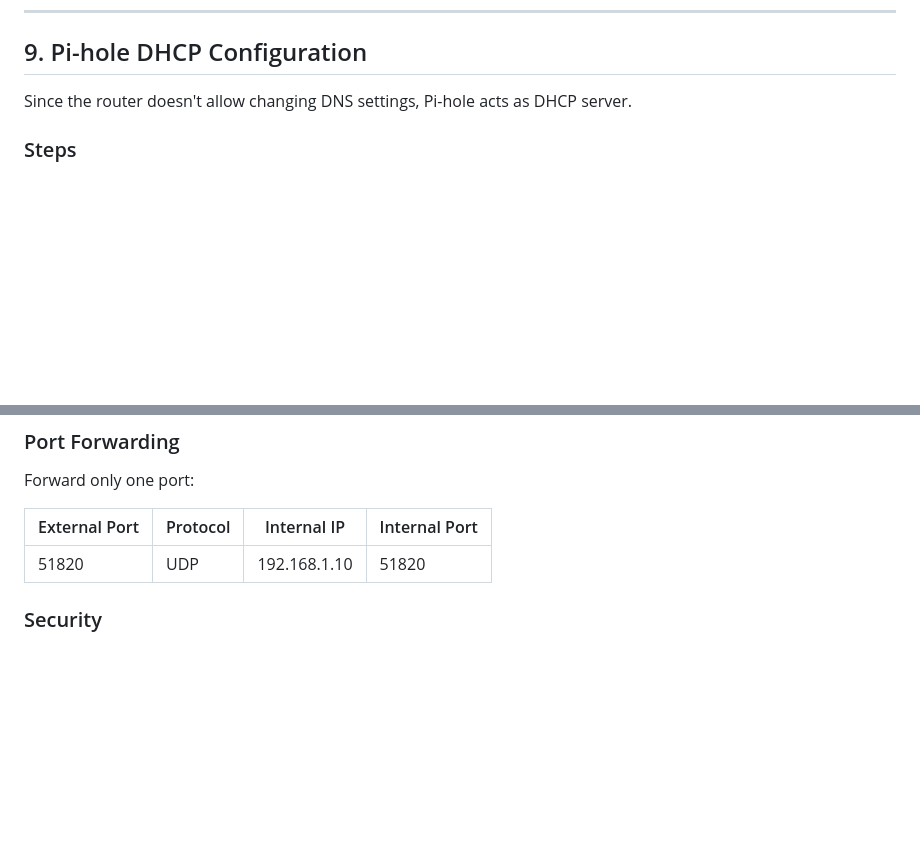
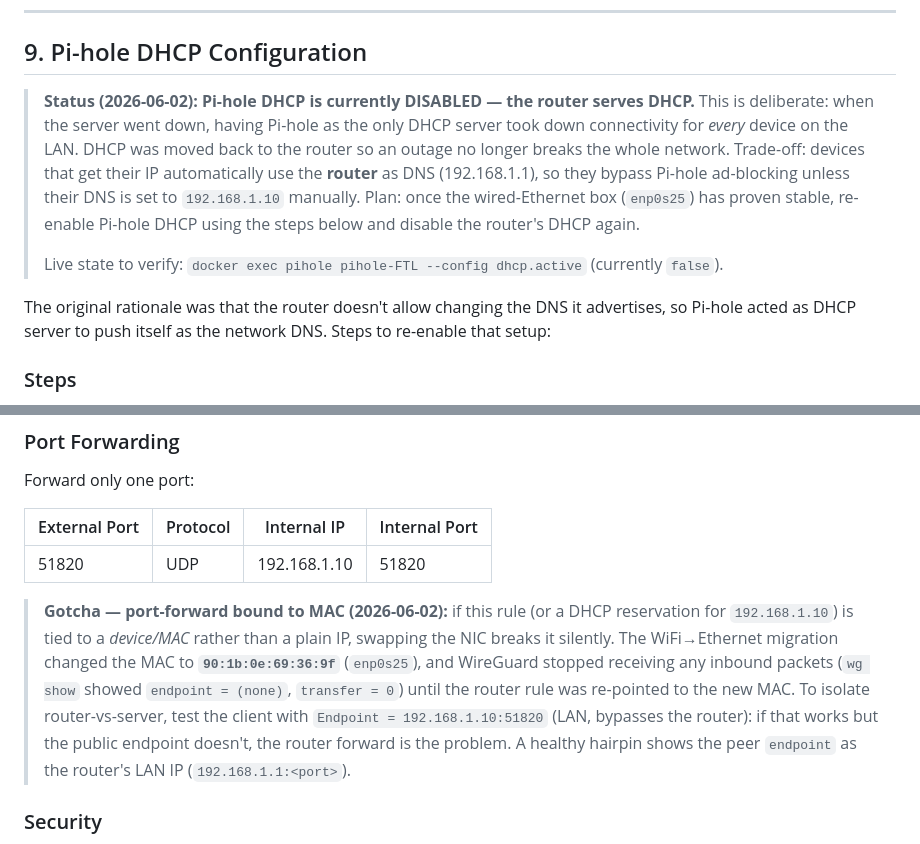
Before and after one commit to cristian0/homeserver, a Markdown page: home-server-documentation.md, 2 parts joined by grey strips. Drawn GitHub-style; blank space fills up the shorter version.

Commit message:
docs: clarify DHCP now on router, add WireGuard MAC port-forward gotcha
DHCP was moved from Pi-hole back to the router for resilience (a server
outage no longer kills LAN connectivity); Pi-hole stays DNS-only and is
opt-in per device. Document the deliberate state, the trade-off, and the
plan to revert once the wired-Ethernet box proves stable.

Also record the WiFi->Ethernet MAC change (90:1b:0e:69:36:9f) that broke
the router's 51820/UDP port-forward, and the LAN-endpoint test to isolate
router-vs-server WireGuard issues.

```diff
--- a/home-server-documentation.md
+++ b/home-server-documentation.md
@@ -281,7 +281,18 @@ docker compose logs -f
 
 ## 9. Pi-hole DHCP Configuration
 
-Since the router doesn't allow changing DNS settings, Pi-hole acts as DHCP server.
+> **Status (2026-06-02): Pi-hole DHCP is currently DISABLED — the router serves DHCP.**
+> This is deliberate: when the server went down, having Pi-hole as the only DHCP server took
+> down connectivity for *every* device on the LAN. DHCP was moved back to the router so an
+> outage no longer breaks the whole network. Trade-off: devices that get their IP automatically
+> use the **router** as DNS (192.168.1.1), so they bypass Pi-hole ad-blocking unless their DNS
+> is set to `192.168.1.10` manually. Plan: once the wired-Ethernet box (`enp0s25`) has proven
+> stable, re-enable Pi-hole DHCP using the steps below and disable the router's DHCP again.
+>
+> Live state to verify: `docker exec pihole pihole-FTL --config dhcp.active` (currently `false`).
+
+The original rationale was that the router doesn't allow changing the DNS it advertises, so
+Pi-hole acted as DHCP server to push itself as the network DNS. Steps to re-enable that setup:
 
 ### Steps
 
@@ -312,6 +323,15 @@ Forward only one port:
 | External Port | Protocol | Internal IP | Internal Port |
 |---------------|----------|-------------|---------------|
 | 51820 | UDP | 192.168.1.10 | 51820 |
+
+> **Gotcha — port-forward bound to MAC (2026-06-02):** if this rule (or a DHCP reservation
+> for `192.168.1.10`) is tied to a *device/MAC* rather than a plain IP, swapping the NIC breaks
+> it silently. The WiFi→Ethernet migration changed the MAC to **`90:1b:0e:69:36:9f`** (`enp0s25`),
+> and WireGuard stopped receiving any inbound packets (`wg show` showed `endpoint = (none)`,
+> `transfer = 0`) until the router rule was re-pointed to the new MAC. To isolate router-vs-server,
+> test the client with `Endpoint = 192.168.1.10:51820` (LAN, bypasses the router): if that works
+> but the public endpoint doesn't, the router forward is the problem. A healthy hairpin shows the
+> peer `endpoint` as the router's LAN IP (`192.168.1.1:<port>`).
 
 ### Security
 
```
Also changed, not shown: README.md (+3 -3 lines).
